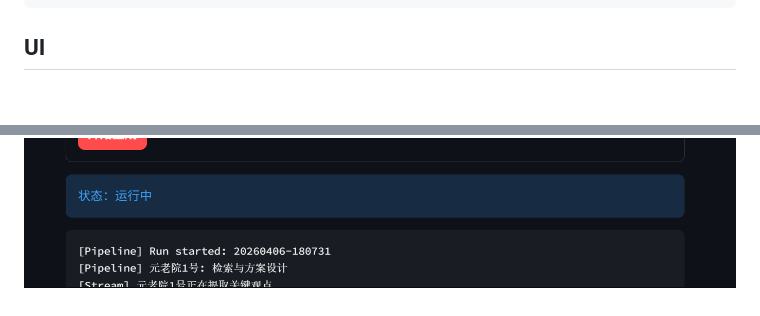
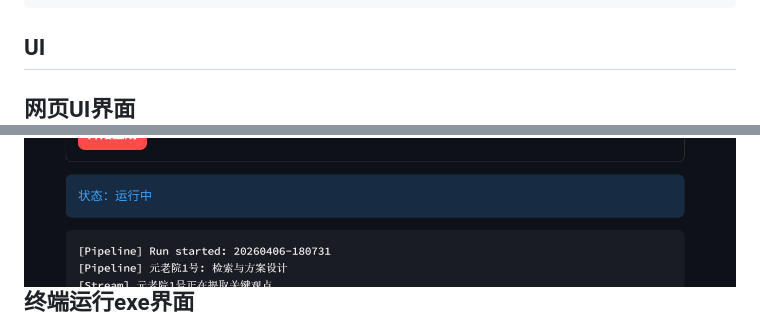
Before and after one commit to FDU-ZJN/RomaAgent, a Markdown page: README.md, 2 parts joined by grey strips. GitHub-like rendering.

````diff
--- a/README.md
+++ b/README.md
@@ -195,8 +195,10 @@ examples/
 AGENT.md
 ```
 ## UI
+网页UI界面
 ![alt text](docs/images/ui-overview-1.png)
 ![alt text](docs/images/ui-overview-2.png)
+终端运行exe界面
 ![alt text](docs/images/ui-overview-3.png)
 下面是该项目生成的博客demo
 ---
````
